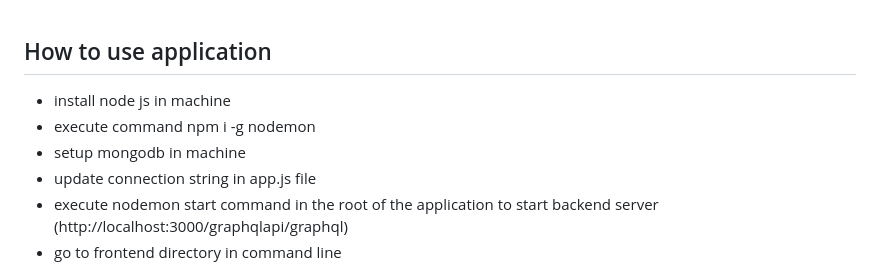
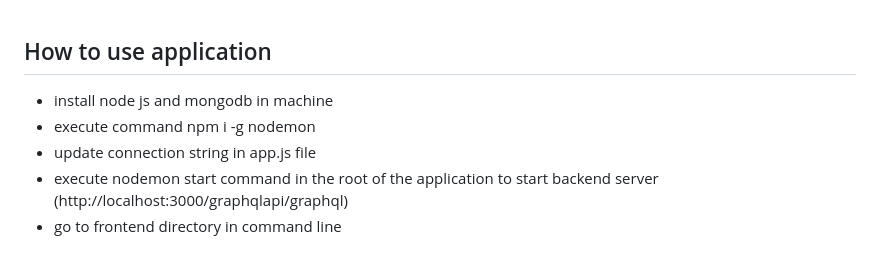
Before and after one commit to devashishkumar/graphql, a Markdown page: README.md, the part around the change. GitHub-like rendering.

```diff
--- a/README.md
+++ b/README.md
@@ -1,8 +1,7 @@
 ## How to use application
 
-- install node js in machine
+- install node js and mongodb in machine
 - execute command npm i -g nodemon
-- setup mongodb in machine
 - update connection string in app.js file
 - execute nodemon start command in the root of the application to start backend server (http://localhost:3000/graphqlapi/graphql)
 - go to frontend directory in command line
```
